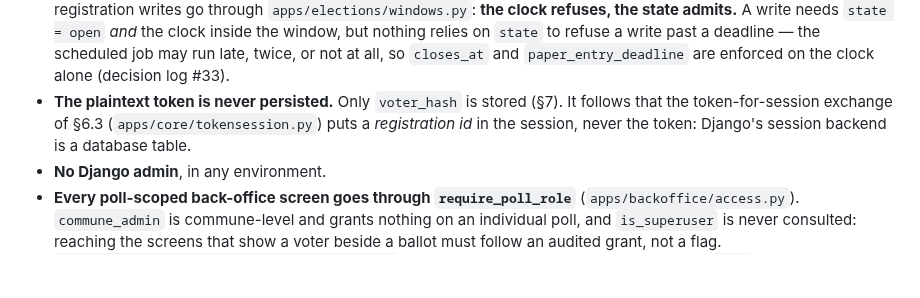
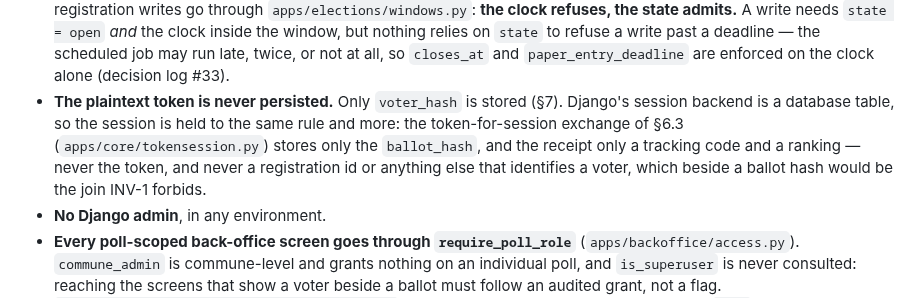
Before and after one commit to rv1nc3nt/polls, a Markdown page: CLAUDE.md, the part around the change. Drawn GitHub-style; blank space fills up the shorter version.

Commit message:
CLAUDE.md: the session holds a ballot hash, never a registration id
The token-for-session rule said the exchange puts a registration id in
the session. tokensession.py does the opposite, deliberately: a voter
reference beside a ballot hash would be the join INV-1 forbids.

Co-Authored-By: Claude Opus 5.5 <noreply@anthropic.com>

```diff
--- a/CLAUDE.md
+++ b/CLAUDE.md
@@ -90,9 +90,12 @@ find a way round it.
   `closes_at` and `paper_entry_deadline` are enforced on the clock alone
   (decision log #33).
 - **The plaintext token is never persisted.** Only `voter_hash` is stored
-  (§7). It follows that the token-for-session exchange of §6.3
-  (`apps/core/tokensession.py`) puts a *registration id* in the session, never
-  the token: Django's session backend is a database table.
+  (§7). Django's session backend is a database table, so the session is held
+  to the same rule and more: the token-for-session exchange of §6.3
+  (`apps/core/tokensession.py`) stores only the `ballot_hash`, and the
+  receipt only a tracking code and a ranking — never the token, and never a
+  registration id or anything else that identifies a voter, which beside a
+  ballot hash would be the join INV-1 forbids.
 - **No Django admin**, in any environment.
 - **Every poll-scoped back-office screen goes through `require_poll_role`**
   (`apps/backoffice/access.py`). `commune_admin` is commune-level and grants
```
